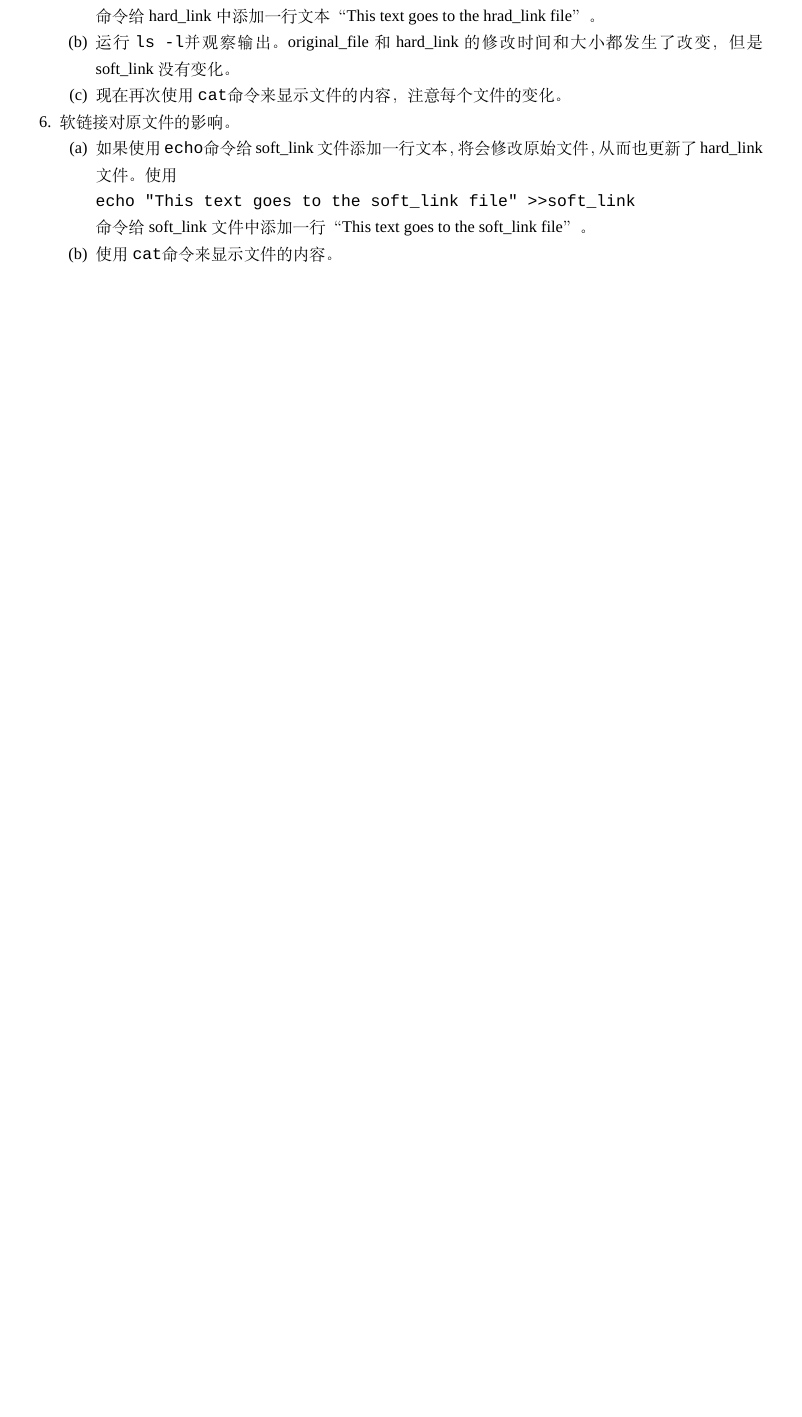
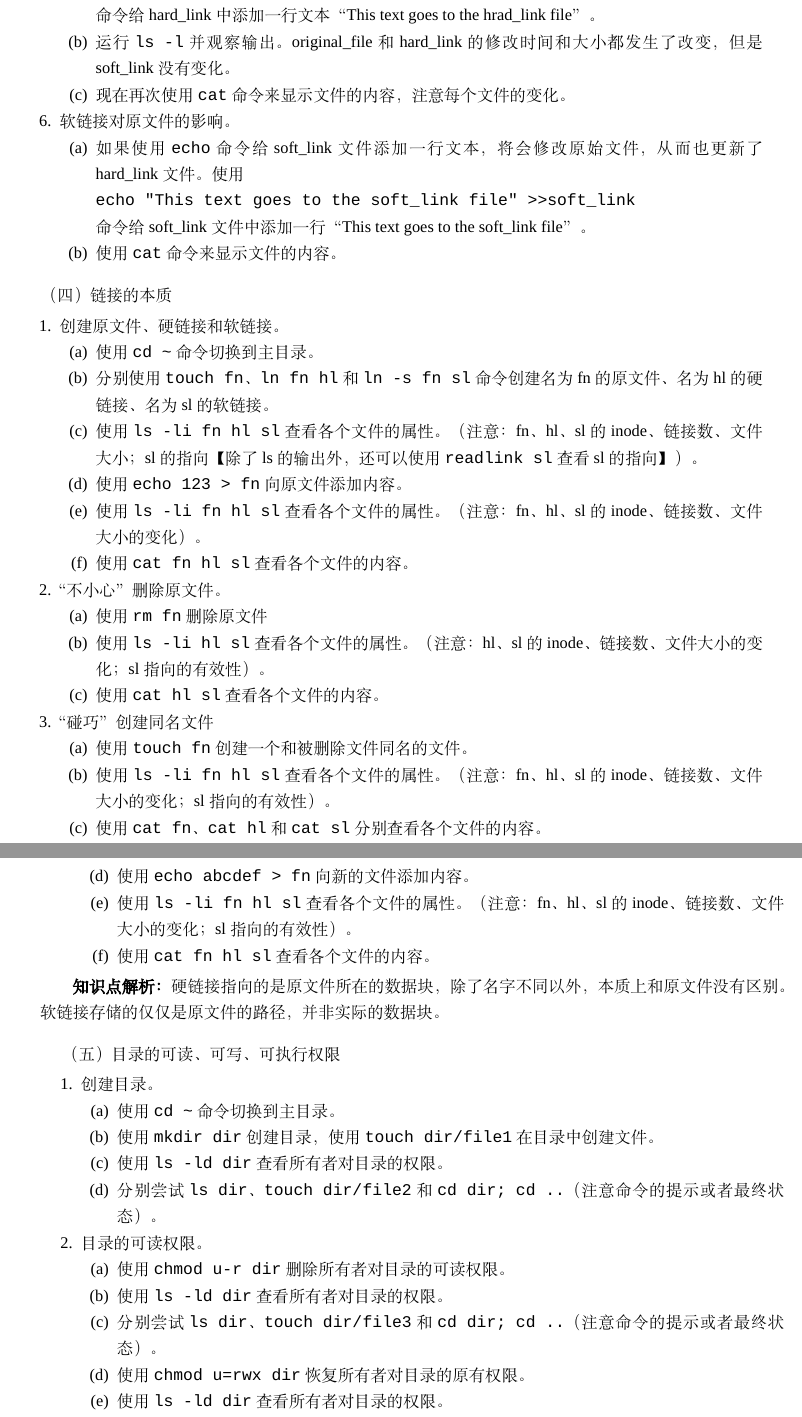
Before and after one commit to Yixf-Education/course_Linux, a LaTeX book (experiment/ex.tex, which reads experiment/chapters/chapter3.tex): part of page 16 of 46 before the commit and two parts of pages 16 and 17 of 48 after it, the two joined at a grey line, cut so that both start at the same text, the shorter picture padded with empty space. Compiled offline with XeLaTeX; a missing font is replaced by an installed copy or a similar font.

Commit message:
Add ln and chmod topics

```diff
--- a/experiment/chapters/chapter3.tex
+++ b/experiment/chapters/chapter3.tex
@@ -145,41 +146,88 @@ You can never imagine how great it is.
 \begin{enumerate}
   \item 创建原文件。
     \begin{enumerate}
-      \item 使用 \verb|cd ~|命令定位到主目录。
-      \item 使用 \verb|touch original_file|命令创建一个名为original\_file的文件。
-      \item 运行 \verb|ls -l|命令来查看刚才创建的文件。注意该文件的链接数目。
+      \item 使用 \verb|cd ~| 命令定位到主目录。
+      \item 使用 \verb|touch original_file| 命令创建一个名为original\_file的文件。
+      \item 运行 \verb|ls -l| 命令来查看刚才创建的文件。注意该文件的链接数目。
     \end{enumerate}
   \item 创建硬链接。
     \begin{enumerate}
-      \item 使用 \verb|ln original_file hard_link|命令对original\_file创建一个硬链接，该链接命名为hard\_link。
+      \item 使用 \verb|ln original_file hard_link| 命令对original\_file创建一个硬链接，该链接命名为hard\_link。
       \item 再次运行 \verb|ls -l|。注意文件的链接数目和上一次的修改时间。
-      \item 运行 \verb|ls -i|命令来显示文件的inode值。将会看到这两个文件的inode值是一样的。
+      \item 运行 \verb|ls -i| 命令来显示文件的inode值。将会看到这两个文件的inode值是一样的。
     \end{enumerate}
   \item 创建软链接。
     \begin{enumerate}
-      \item 使用 \verb|ln -s original_file soft_link|命令为original\_file创建一个软链接，该链接命名为soft\_link。
-      \item 再次使用 \verb|ls -l|命令显示文件。注意文件的链接数目和修改时间。
-      \item 使用 \verb|ls -i|命令来查看所有文件的inode值。可以看出soft\_link的inode与original\_file和hard\_link的inode不同。
+      \item 使用 \verb|ln -s original_file soft_link| 命令为original\_file创建一个软链接，该链接命名为soft\_link。
+      \item 再次使用 \verb|ls -l| 命令显示文件。注意文件的链接数目和修改时间。
+      \item 使用 \verb|ls -i| 命令来查看所有文件的inode值。可以看出soft\_link的inode与original\_file和hard\_link的inode不同。
     \end{enumerate}
   \item 原文件对链接文件的影响。
     \begin{enumerate}
-      \item 使用 \verb|cat|命令来查看每个文件的内容，确认这些文件中没有包含任何文本或数据。
+      \item 使用 \verb|cat| 命令来查看每个文件的内容，确认这些文件中没有包含任何文本或数据。
       \item 要了解原文件的改变是如何影响链接文件的，可以使用\\ \verb|echo "This text goes to the original_file" >>original_file| \\ 命令给original\_file中添加一行“This text goes to the original\_file”。
-      \item 运行 \verb|ls -l|命令来查看原文件和链接文件在文件大小方面的变化。虽然我们只给original\_file文件添加了数据，但hard\_link文件的大小也会发生变化，而soft\_link文件的大小没有变化。
-      \item 使用 \verb|cat|命令来查看文件的内容，可以发现三个文件具有完全相同的内容。
+      \item 运行 \verb|ls -l| 命令来查看原文件和链接文件在文件大小方面的变化。虽然我们只给original\_file文件添加了数据，但hard\_link文件的大小也会发生变化，而soft\_link文件的大小没有变化。
+      \item 使用 \verb|cat| 命令来查看文件的内容，可以发现三个文件具有完全相同的内容。
     \end{enumerate}
   \item 硬链接对原文件的影响。
     \begin{enumerate}
       \item 要了解硬链接文件的变化对原始文件的影响，可以使用\\ \verb|echo "This text goes to the hard_link file" >>hard_link| \\ 命令给hard\_link中添加一行文本“This text goes to the hrad\_link file”。
-      \item 运行 \verb|ls -l|并观察输出。original\_file和hard\_link的修改时间和大小都发生了改变，但是soft\_link没有变化。
-      \item 现在再次使用 \verb|cat|命令来显示文件的内容，注意每个文件的变化。
+      \item 运行 \verb|ls -l| 并观察输出。original\_file和hard\_link的修改时间和大小都发生了改变，但是soft\_link没有变化。
+      \item 现在再次使用 \verb|cat| 命令来显示文件的内容，注意每个文件的变化。
     \end{enumerate}
   \item 软链接对原文件的影响。
     \begin{enumerate}
-      \item 如果使用 \verb|echo|命令给soft\_link文件添加一行文本，将会修改原始文件，从而也更新了hard\_link文件。使用\\ \verb|echo "This text goes to the soft_link file" >>soft_link| \\ 命令给soft\_link文件中添加一行“This text goes to the soft\_link file”。
-      \item 使用 \verb|cat|命令来显示文件的内容。
+      \item 如果使用 \verb|echo| 命令给soft\_link文件添加一行文本，将会修改原始文件，从而也更新了hard\_link文件。使用\\ \verb|echo "This text goes to the soft_link file" >>soft_link| \\ 命令给soft\_link文件中添加一行“This text goes to the soft\_link file”。
+      \item 使用 \verb|cat| 命令来显示文件的内容。
     \end{enumerate}
 \end{enumerate}
 
 \vspace{0.1in}
-（四）常见文件与文件夹操作的命令实现
+（四）链接的本质
+\begin{enumerate}
+  \item 创建原文件、硬链接和软链接。
+    \begin{enumerate}
+      \item 使用 \verb|cd ~| 命令切换到主目录。
+      \item 分别使用 \verb|touch fn|、\verb|ln fn hl| 和 \verb|ln -s fn sl| 命令创建名为fn的原文件、名为hl的硬链接、名为sl的软链接。
+      \item 使用 \verb|ls -li fn hl sl| 查看各个文件的属性。（注意：fn、hl、sl的inode、链接数、文件大小；sl的指向【除了ls的输出外，还可以使用 \verb|readlink sl| 查看sl的指向】）。
+      \item 使用 \verb|echo 123 > fn| 向原文件添加内容。
+      \item 使用 \verb|ls -li fn hl sl| 查看各个文件的属性。（注意：fn、hl、sl的inode、链接数、文件大小的变化）。
+      \item 使用 \verb|cat fn hl sl| 查看各个文件的内容。
+    \end{enumerate}
+  \item “不小心”删除原文件。
+    \begin{enumerate}
+      \item 使用 \verb|rm fn| 删除原文件
+      \item 使用 \verb|ls -li hl sl| 查看各个文件的属性。（注意：hl、sl的inode、链接数、文件大小的变化；sl指向的有效性）。
+      \item 使用 \verb|cat hl sl| 查看各个文件的内容。
+    \end{enumerate}
+  \item “碰巧”创建同名文件
+    \begin{enumerate}
+      \item 使用 \verb|touch fn| 创建一个和被删除文件同名的文件。
+      \item 使用 \verb|ls -li fn hl sl| 查看各个文件的属性。（注意：fn、hl、sl的inode、链接数、文件大小的变化；sl指向的有效性）。
+      \item 使用 \verb|cat fn|、\verb|cat hl| 和 \verb|cat sl| 分别查看各个文件的内容。
+      \item 使用 \verb|echo abcdef > fn| 向新的文件添加内容。
+      \item 使用 \verb|ls -li fn hl sl| 查看各个文件的属性。（注意：fn、hl、sl的inode、链接数、文件大小的变化；sl指向的有效性）。
+      \item 使用 \verb|cat fn hl sl| 查看各个文件的内容。
+    \end{enumerate}
+\end{enumerate}
+
+\textbf{知识点解析：}硬链接指向的是原文件所在的数据块，除了名字不同以外，本质上和原文件没有区别。软链接存储的仅仅是原文件的路径，并非实际的数据块。
+
+\vspace{0.1in}
+（五）目录的可读、可写、可执行权限
+\begin{enumerate}
+  \item 创建目录。
+    \begin{enumerate}
+      \item 使用 \verb|cd ~| 命令切换到主目录。
+      \item 使用 \verb|mkdir dir| 创建目录，使用 \verb|touch dir/file1| 在目录中创建文件。
+      \item 使用 \verb|ls -ld dir| 查看所有者对目录的权限。
+      \item 分别尝试 \verb|ls dir|、\verb|touch dir/file2| 和 \verb|cd dir; cd ..|（注意命令的提示或者最终状态）。
+    \end{enumerate}
+  \item 目录的可读权限。
+    \begin{enumerate}
+      \item 使用 \verb|chmod u-r dir| 删除所有者对目录的可读权限。
+      \item 使用 \verb|ls -ld dir| 查看所有者对目录的权限。
+      \item 分别尝试 \verb|ls dir|、\verb|touch dir/file3| 和 \verb|cd dir; cd ..|（注意命令的提示或者最终状态）。
+      \item 使用 \verb|chmod u=rwx dir| 恢复所有者对目录的原有权限。
+      \item 使用 \verb|ls -ld dir| 查看所有者对目录的权限。
+    \end{enumerate}
```
Also changed, not shown: experiment/chapters/chapter4.tex (+18 -18 lines), experiment/chapters/chapter5.tex (+2 -2 lines), experiment/chapters/chapter6.tex (+1 -2 lines), experiment/chapters/chapter7.tex (+8 -8 lines), experiment/ex.pdf, experiment/chapters/chapter3.tex (34 more changed lines).
